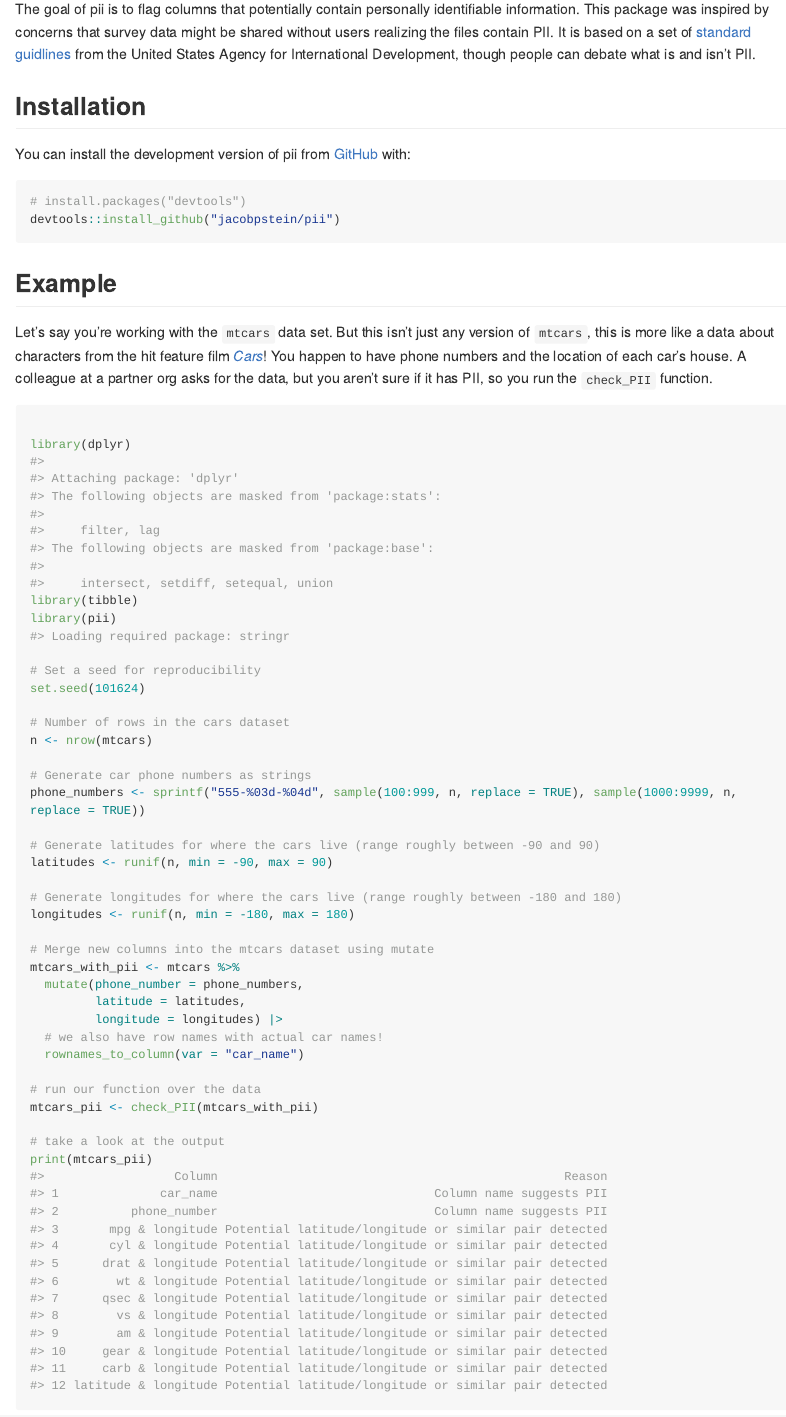
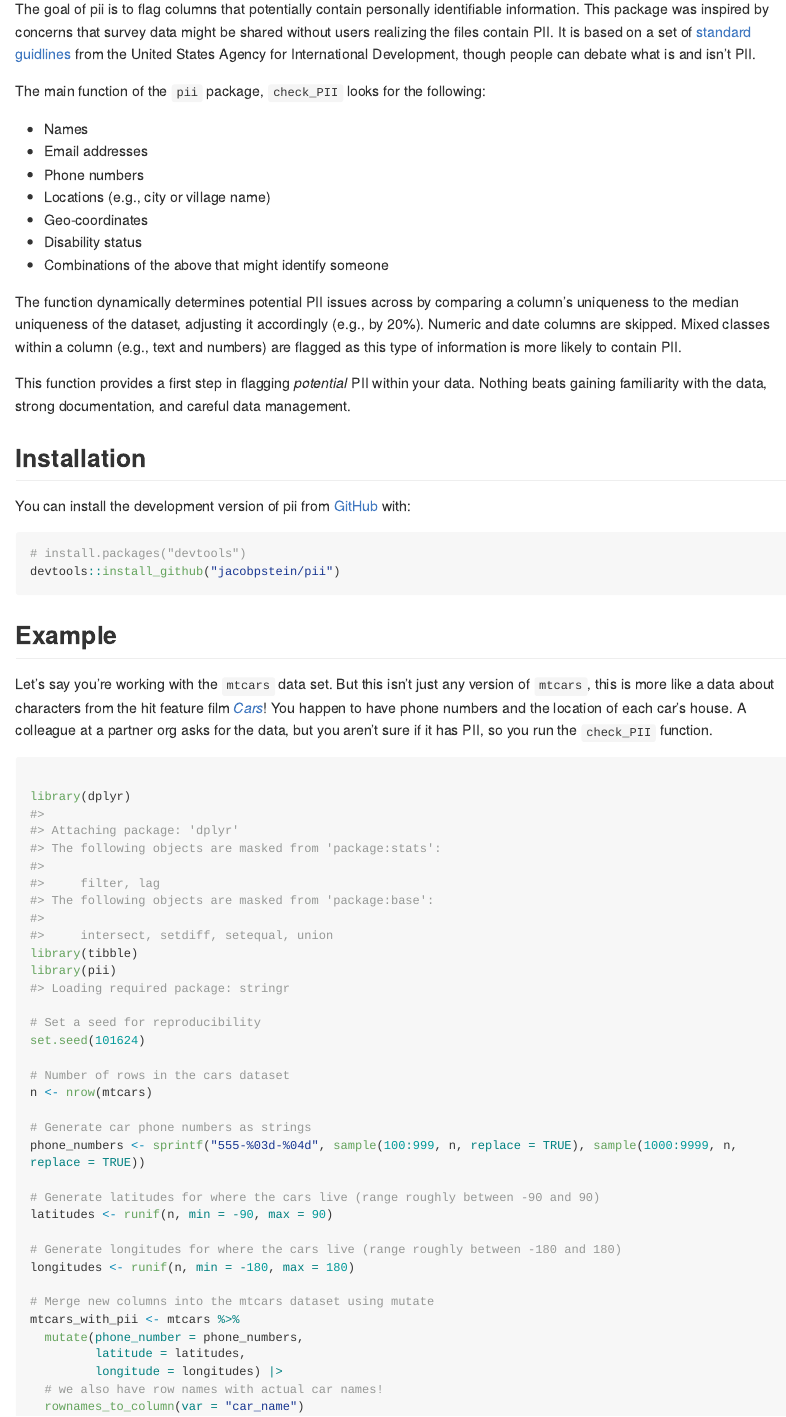
Before and after one commit to jacobpstein/pii, an R Markdown document (README.Rmd): the page in a window 1100 px wide, from 110 px down. The pictures show the output file README.md that the author committed with the source, drawn offline in the style of GitHub; long lines of code are wrapped.

Commit message:
Added more info to the readme

```diff
--- a/README.Rmd
+++ b/README.Rmd
@@ -19,6 +19,20 @@ knitr::opts_chunk$set(
 <!-- badges: end -->
 
 The goal of pii is to flag columns that potentially contain personally identifiable information. This package was inspired by concerns that survey data might be shared without users realizing the files contain PII. It is based on a set of [standard guidlines](https://www.usaid.gov/sites/default/files/2022-05/508saa.pdf) from the United States Agency for International Development, though people can debate what is and isn't PII.
+
+The main function of the `pii` package, `check_PII` looks for the following:
+
+- Names
+- Email addresses
+- Phone numbers
+- Locations (e.g., city or village name)
+- Geo-coordinates
+- Disability status
+- Combinations of the above that might identify someone
+
+The function dynamically determines potential PII issues across by comparing a column's uniqueness to the median uniqueness of the dataset, adjusting it accordingly (e.g., by 20%). Numeric and date columns are skipped. Mixed classes within a column (e.g., text and numbers) are flagged as this type of information is more likely to contain PII.
+
+This function provides a first step in flagging *potential* PII within your data. Nothing beats gaining familiarity with the data, strong documentation, and careful data management.
 
 ## Installation
 
```
Also changed, not shown: README.md.
